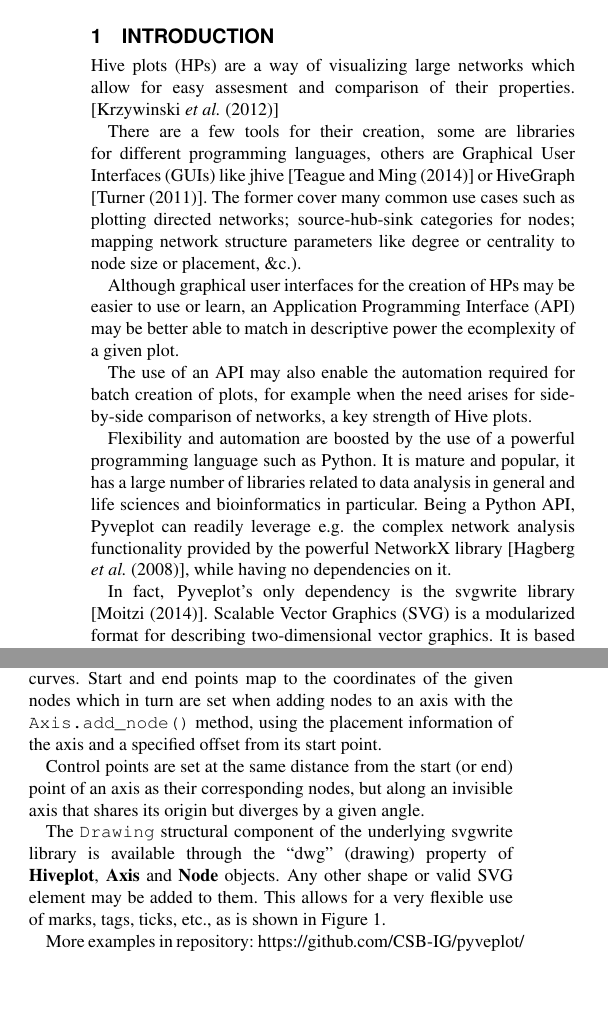
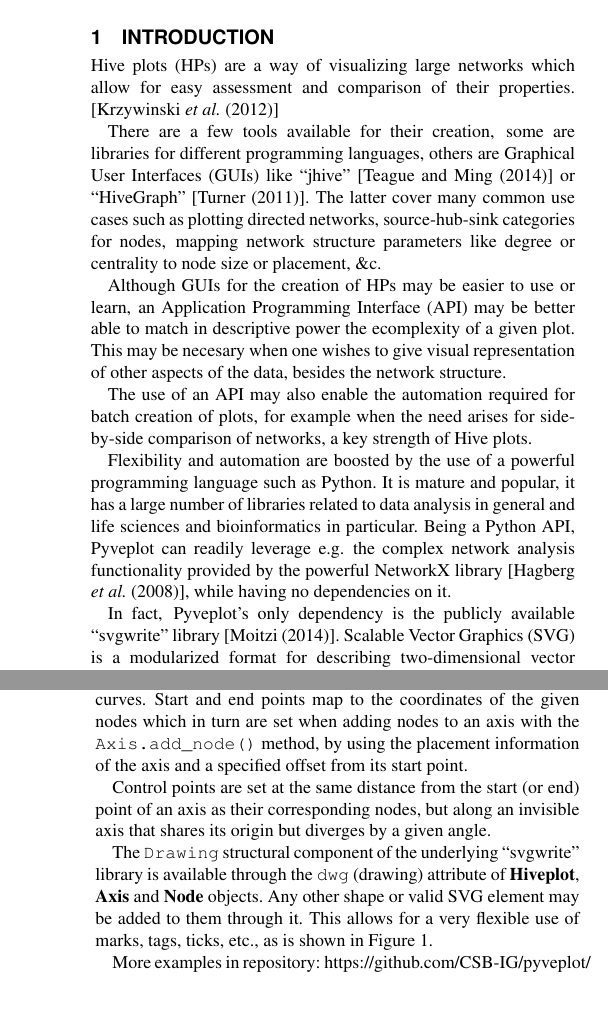
Before and after one commit to rgarcia-herrera/pyveplot, a LaTeX paper (note/document.tex): two parts of the columns of page 1 of 2 before the commit and two parts of the columns of pages 1 and 2 of 2 after it, joined at a grey line, cut so that both start at the same text. Compiled offline with pdfLaTeX.

```diff
--- a/note/document.tex
+++ b/note/document.tex
@@ -32,21 +32,22 @@
 \section{Introduction}
 
 Hive plots (HPs) are a way of visualizing large networks which allow
-for easy assesment and comparison of their properties.
+for easy assessment and comparison of their properties.
 [\cite{krzywinski2012hive}]
 
-There are a few tools for their creation, some are libraries for
-different programming languages, others are Graphical User Interfaces
-(GUIs) like jhive [\cite{jhive}] or HiveGraph [\cite{hivegraph}]. The
-former cover many common use cases such as plotting directed networks;
-source-hub-sink categories for nodes; mapping network structure
-parameters like degree or centrality to node size or placement,
-\&c.).
+There are a few tools available for their creation, some are libraries
+for different programming languages, others are Graphical User
+Interfaces (GUIs) like ``jhive'' [\cite{jhive}] or ``HiveGraph''
+[\cite{hivegraph}]. The latter cover many common use cases such as
+plotting directed networks, source-hub-sink categories for nodes,
+mapping network structure parameters like degree or centrality to node
+size or placement, \&c.
 
-Although graphical user interfaces for the creation of HPs may be
-easier to use or learn, an Application Programming Interface (API) may
-be better able to match in descriptive power the ecomplexity of a
-given plot.
+Although GUIs for the creation of HPs may be easier to use or learn,
+an Application Programming Interface (API) may be better able to match
+in descriptive power the ecomplexity of a given plot. This may be
+necesary when one wishes to give visual representation of other
+aspects of the data, besides the network structure.
 
 The use of an API may also enable the automation required for batch
 creation of plots, for example when the need arises for side-by-side
@@ -60,10 +61,10 @@
 functionality provided by the powerful NetworkX library
 [\cite{hagberg-2008-exploring}], while having no dependencies on it.
 
-In fact, Pyveplot's only dependency is the svgwrite library
-[\cite{svgwrite}]. Scalable Vector Graphics (SVG) is a modularized
-format for describing two-dimensional vector graphics. It is based on
-XML and developed by the World Wide Web Consortium
+In fact, Pyveplot's only dependency is the publicly available ``svgwrite''
+library [\cite{svgwrite}]. Scalable Vector Graphics (SVG) is a
+modularized format for describing two-dimensional vector graphics. It
+is based on XML and developed by the World Wide Web Consortium
 [\cite{McCormack:11:SVG}] which means it can be promptly read by many
 standards compliant software ranging from editors to specialized
 ECMAScript-based language extensions for interactive visualization,
@@ -72,6 +73,16 @@
 Pyveplot allows a programmer to take full advantage of the wide array
 of capabilities of the graphics format.
 
+\begin{figure}[th!]
+  \centerline{\includegraphics[scale=0.8]{example.pdf}}
+  \caption{Hive plot of Erd\"os-R\'enyi graph trivially generated
+    using Python's NetworkX. Showing off some SVG goodness: edges and
+    axes are path elements that can have any width, color or dash
+    pattern; whatever valid SVG element can be used as a node. Any
+    number of axes may be defined and placed in the SVG canvas.}
+  \label{fig:01}
+\end{figure}
+
 The design of the Pyveplot API favors a procedural, imperative way of
 creating and linking the elements of a plot, at various degrees of
 abstraction. For rich datasets this approach may have better
@@ -80,6 +91,8 @@
 libraries like HiveR [\cite{hiveR}].
 
 \section{Object Oriented Approach}
+
+
 
 The object oriented API makes the creation of a plot a straightforward
 process. A HP consists of:
@@ -103,32 +109,27 @@
-  \label{fig:01}
-\end{figure}
-
-
 The \verb"Hiveplot.connect()" method draws edges as B\'ezier curves.
 Start and end points map to the coordinates of the given nodes which
 in turn are set when adding nodes to an axis with the
-\verb"Axis.add_node()" method, using the placement information of the
-axis and a specified offset from its start point.
+\verb"Axis.add_node()" method, by using the placement information of
+the axis and a specified offset from its start point.
 
 Control points are set at the same distance from the start (or end)
 point of an axis as their corresponding nodes, but along an invisible
 axis that shares its origin but diverges by a given angle.
 
-The \verb"Drawing" structural component of the underlying svgwrite
-library is available through the ``dwg'' (drawing)
-property of {\bfseries Hiveplot}, {\bfseries Axis} and {\bfseries
-  Node} objects. Any other shape or valid SVG element may be added to
-them. This allows for a very flexible use of marks, tags, ticks, etc.,
-as is shown in Figure \ref{fig:01}.
+The \verb"Drawing" structural component of the underlying ``svgwrite''
+library is available through the \verb"dwg" (drawing) attribute of
+{\bfseries Hiveplot}, {\bfseries Axis} and {\bfseries Node} objects.
+Any other shape or valid SVG element may be added to them through it.
+This allows for a very flexible use of marks, tags, ticks, etc., as is
+shown in Figure \ref{fig:01}.
 
 More examples in repository: https://github.com/CSB-IG/pyveplot/
 
 
-
 \section*{Acknowledgement}
-The author wishes to acknowledge the colaboration of the Computational and Systems
-Biology/Integrative Genomics lab at the National Institute of Genomic
-Medicine, Mexico.
+The author wishes to acknowledge the colaboration of the Computational
+and Systems Biology/Integrative Genomics lab at the National Institute
+of Genomic Medicine, Mexico.
 
 \bibliographystyle{natbib}
 \bibliography{references}
```
Also changed, not shown: note/document.tex (9 more changed lines).
